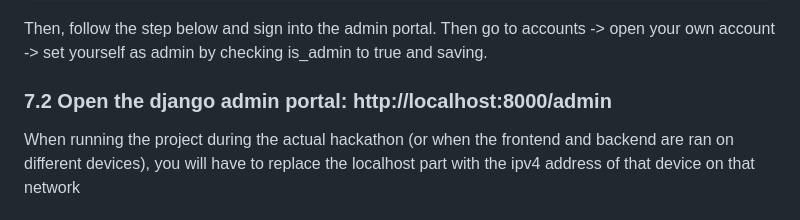
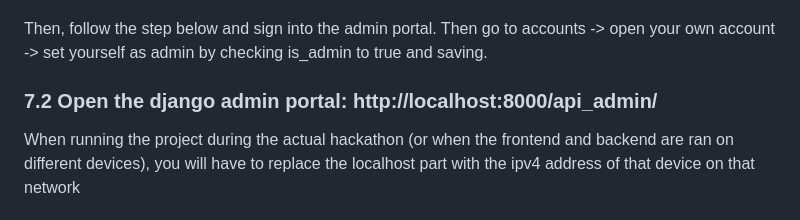
Before and after one commit to ryash072007/HackCheck-API, a Markdown page: api_documentation.md, the part around the change. GitHub-like rendering.

Commit message:
Update admin portal URL in documentation to api_admin

```diff
--- a/api_documentation.md
+++ b/api_documentation.md
@@ -982,7 +982,7 @@ python manage.py createsuperuser
 
 Then, follow the step below and sign into the admin portal. Then go to accounts -> open your own account -> set yourself as admin by checking is_admin to true and saving.
 
-### 7.2 Open the django admin portal: http://localhost:8000/admin
+### 7.2 Open the django admin portal: http://localhost:8000/api_admin/
 
 When running the project during the actual hackathon (or when the frontend and backend are ran on different devices), you will have to replace the localhost part with the ipv4 address of that device on that network
 
```
